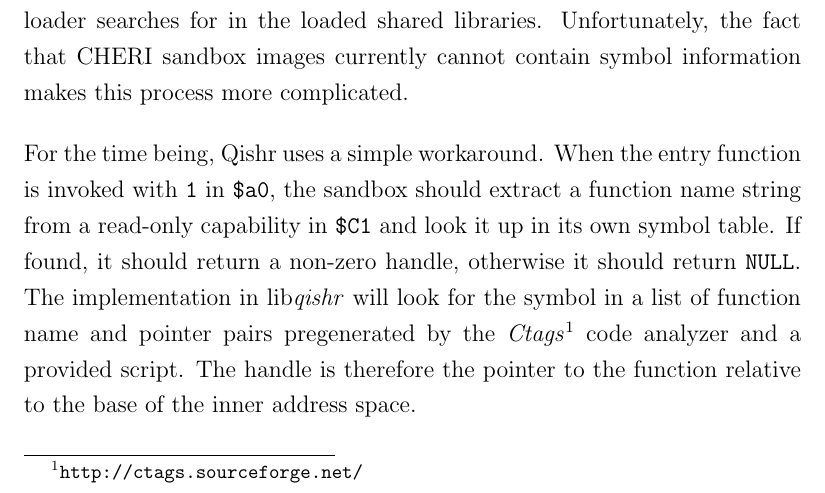
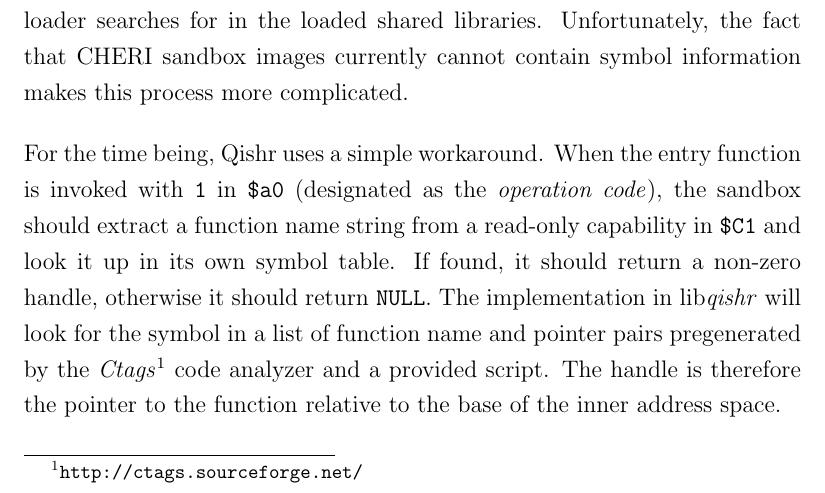
Before and after one commit to davidbrazdil/cherivm-diss, a LaTeX thesis (acs-dissertation.tex): part of page 33 of 39, cut so that both start at the same text. Compiled offline with pdfLaTeX.

Commit message:
Implementation: rephrased resolution

```diff
--- a/acs-dissertation.tex
+++ b/acs-dissertation.tex
@@ -344,7 +344,7 @@ This mechanims is sound and works well for simple examples, but it is still quit
 
 JNI defines a naming convention which encodes the class name, the method name and also its signature into the name of the native symbol that the class loader searches for in the loaded shared libraries. Unfortunately, the fact that CHERI sandbox images currently cannot contain symbol information makes this process more complicated.
 
-For the time being, Qishr uses a simple workaround. When the entry function is invoked with \texttt{1} in \reg{a0}, the sandbox should extract a function name string from a read-only capability in \reg{C1} and look it up in its own symbol table. If found, it should return a non-zero handle, otherwise it should return \texttt{NULL}. The implementation in \lib{qishr} will look for the symbol in a list of function name and pointer pairs pregenerated by the \tool{Ctags}\footnote{\url{http://ctags.sourceforge.net/}} code analyzer and a provided script. The handle is therefore the pointer to the function relative to the base of the inner address space.
+For the time being, Qishr uses a simple workaround. When the entry function is invoked with \texttt{1} in \reg{a0} (designated as the \emph{operation code}), the sandbox should extract a function name string from a read-only capability in \reg{C1} and look it up in its own symbol table. If found, it should return a non-zero handle, otherwise it should return \texttt{NULL}. The implementation in \lib{qishr} will look for the symbol in a list of function name and pointer pairs pregenerated by the \tool{Ctags}\footnote{\url{http://ctags.sourceforge.net/}} code analyzer and a provided script. The handle is therefore the pointer to the function relative to the base of the inner address space.
 
 \subsection{Invocation}
 
```
